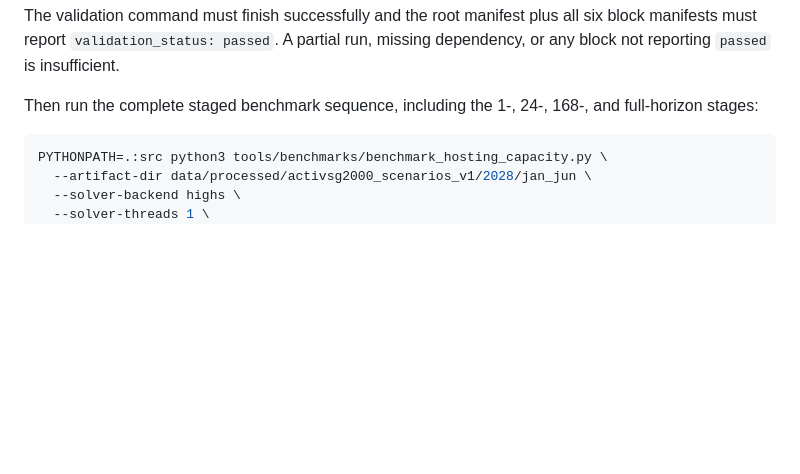
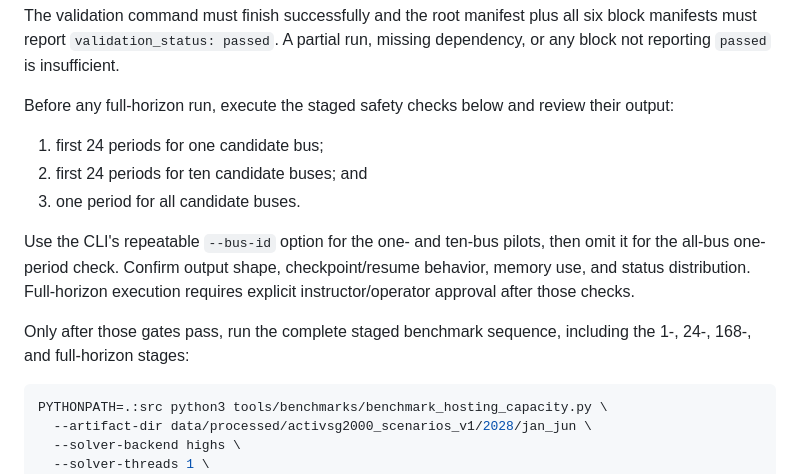
Before and after one commit to MhaoMou/ercot-connection-game, a Markdown page: docs/hosting_capacity/benchmark-report.md, the part around the change. Drawn GitHub-style; blank space fills up the shorter version.

Commit message:
Document hosting capacity benchmark safety gates

````diff
--- a/docs/hosting_capacity/benchmark-report.md
+++ b/docs/hosting_capacity/benchmark-report.md
@@ -75,8 +75,20 @@ The validation command must finish successfully and the root manifest plus all
 six block manifests must report `validation_status: passed`. A partial run,
 missing dependency, or any block not reporting `passed` is insufficient.
 
-Then run the complete staged benchmark sequence, including the 1-, 24-, 168-,
-and full-horizon stages:
+Before any full-horizon run, execute the staged safety checks below and review
+their output:
+
+1. first 24 periods for one candidate bus;
+2. first 24 periods for ten candidate buses; and
+3. one period for all candidate buses.
+
+Use the CLI's repeatable `--bus-id` option for the one- and ten-bus pilots,
+then omit it for the all-bus one-period check. Confirm output shape,
+checkpoint/resume behavior, memory use, and status distribution. Full-horizon
+execution requires explicit instructor/operator approval after those checks.
+
+Only after those gates pass, run the complete staged benchmark sequence,
+including the 1-, 24-, 168-, and full-horizon stages:
 
 ```bash
 PYTHONPATH=.:src python3 tools/benchmarks/benchmark_hosting_capacity.py \
````
